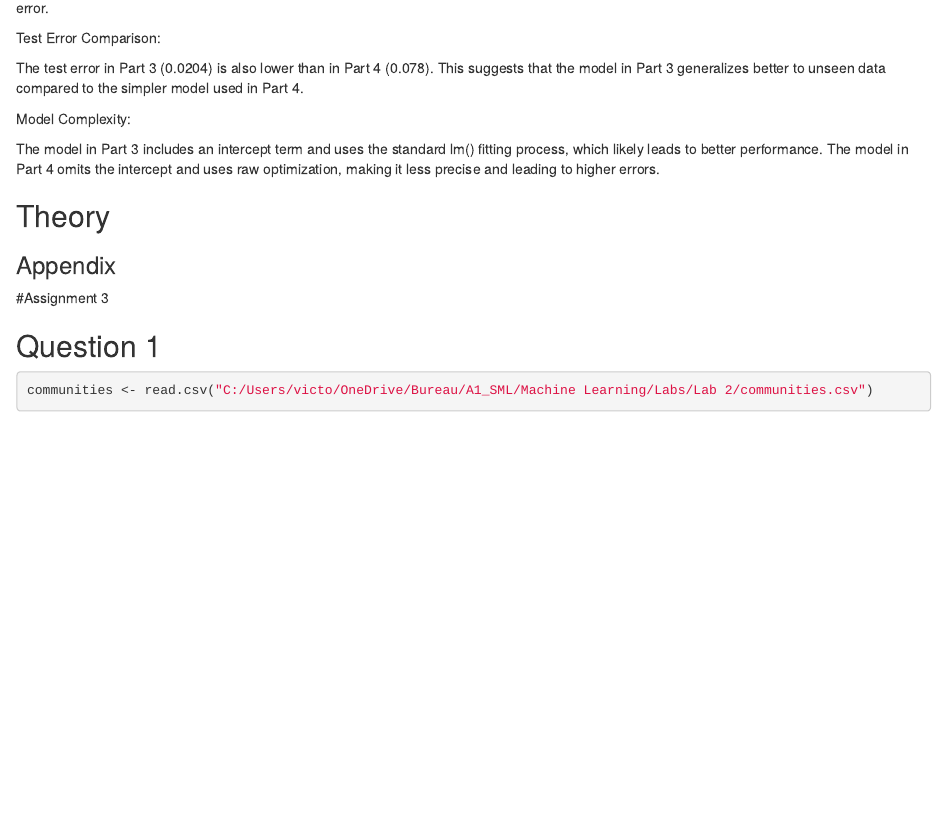
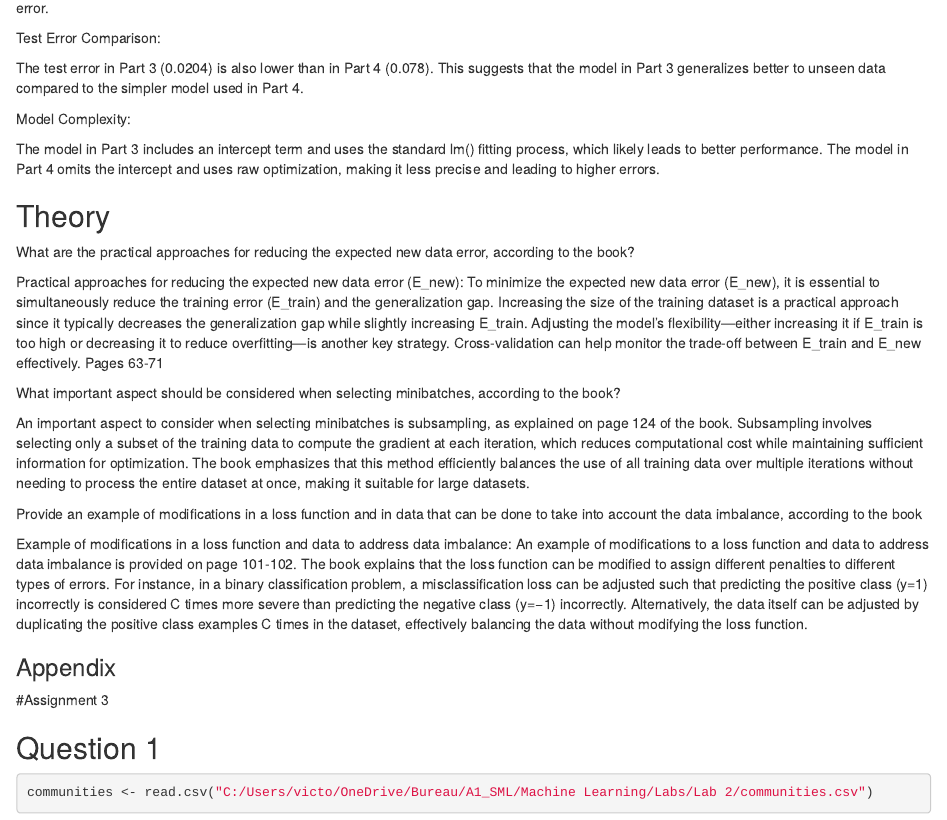
Before and after one commit to christiankammerer/lab2block1ml, an R Markdown document (Lab 2.Rmd): the page in a window 1100 px wide, from 4490 px down. Rendered offline with R 4.5, knitr and Pandoc, with nearby package versions; some code elsewhere in the file could not run offline.

Commit message:
Added theory part

```diff
--- a/Lab 2.Rmd
+++ b/Lab 2.Rmd
@@ -346,6 +346,24 @@ The model in Part 4 omits the intercept and uses raw optimization, making it les
 
 ## Theory
 
+What are the practical approaches for reducing the expected new data error, according to the book?
+
+
+Practical approaches for reducing the expected new data error (E_new): To minimize the expected new data error (E_new), it is essential to simultaneously reduce the training error (E_train) and the generalization gap. Increasing the size of the training dataset is a practical approach since it typically decreases the generalization gap while slightly increasing E_train. Adjusting the model's flexibility—either increasing it if E_train is too high or decreasing it to reduce overfitting—is another key strategy. Cross-validation can help monitor the trade-off between E_train and E_new effectively. Pages 63-71
+
+
+What important aspect should be considered when selecting minibatches, according to the book?
+
+
+An important aspect to consider when selecting minibatches is subsampling, as explained on page 124 of the book. Subsampling involves selecting only a subset of the training data to compute the gradient at each iteration, which reduces computational cost while maintaining sufficient information for optimization. The book emphasizes that this method efficiently balances the use of all training data over multiple iterations without needing to process the entire dataset at once, making it suitable for large datasets.
+
+
+Provide an example of modifications in a loss function and in data that can be done to take into account the data imbalance, according to the book
+
+
+Example of modifications in a loss function and data to address data imbalance:
+An example of modifications to a loss function and data to address data imbalance is provided on page 101-102. The book explains that the loss function can be modified to assign different penalties to different types of errors. For instance, in a binary classification problem, a misclassification loss can be adjusted such that predicting the positive class (y=1) incorrectly is considered C times more severe than predicting the negative class (y=−1) incorrectly.
+Alternatively, the data itself can be adjusted by duplicating the positive class examples C times in the dataset, effectively balancing the data without modifying the loss function.
 
 
 ### Appendix
```
